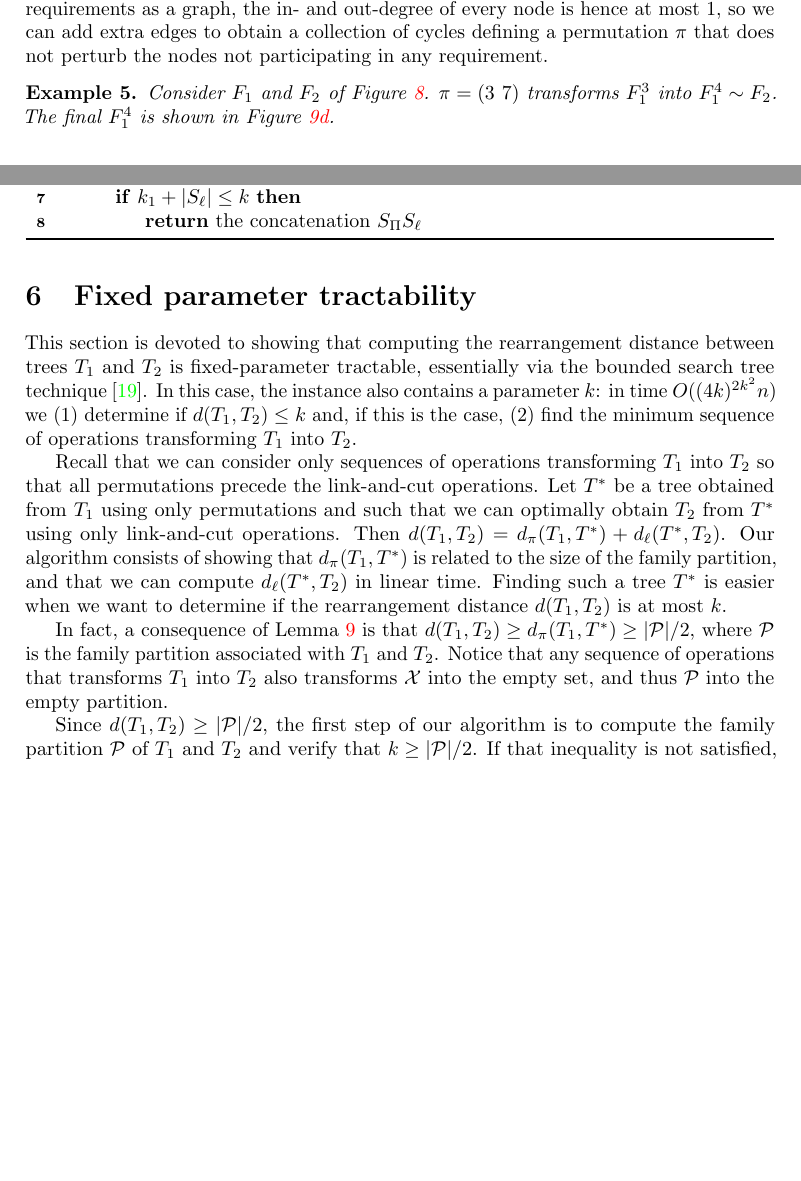
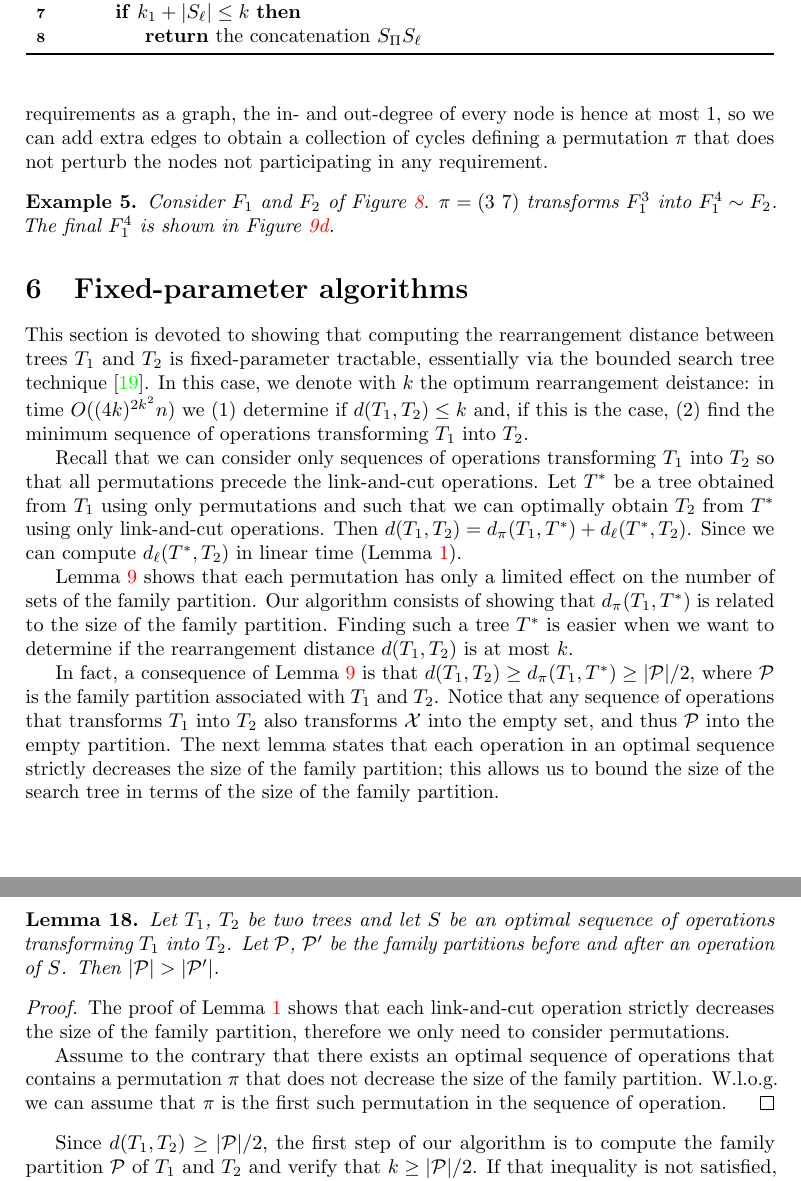
Before and after one commit to AlgoLab/Rearrangement-Distances, a LaTeX document (main.tex): two parts of pages 21 and 22 of 26 before the commit and two parts of pages 22 and 23 of 26 after it, joined at a grey line, cut so that both start at the same text, the shorter picture padded with empty space. Compiled offline with pdfLaTeX.

Commit message:
sketch of FPT proof

```diff
--- a/main.tex
+++ b/main.tex
@@ -340,6 +340,8 @@ Then there is a linear-time algorithm that computes the shortest sequence of lin
 
   Assume now that $w$ is a descendant of $v$ in $T_1$, and let $<v, x_1, \ldots, x_{q-1}, x_q = w>$ be the path of $T_1$ from $v$ to $w$. Since no proper descendant of $v$ in $T_1$ belongs to $X$, $p_{T_1}(x_i)=p_{T_2}(x_i)$ for each $i\le q$, that is $<v, x_1, \ldots, x_{q-1}, x_q = w>$ is also path of $T_2$ --- $v$ is an ancestor of $w$ in $T_2$.
   This contradicts the fact that $p_{T_2}(v)=w$, therefore $w$ is not a descendant of $v$ in $T_1$ and the link-and-cut operation $\edge{v}{u}{w}$ is valid.
+
+  The time complexity is a consequence of the fact that a visit of the two trees $T_1$ and $T_2$ suffices to build the family partition.
   \end{proof}
 
 
@@ -908,13 +910,14 @@ too much with respect to the size of $\cP$.
   Let us split the children into three sets:
   \begin{itemize}
   \item $c_{T_1}(a) \cap \cP_{(a,b)}$, that is the children that are in $\cP_{(a,b)}$.
-  Notice that $\pi$ makes $b$ the new parent of all nodes in $c_{T_1}(a) \cap \cP_{(a,b)}$, therefore $\cP_{(a,b)}$ will be removed.
-  \item $c_{T_1}(a) \cap \cP_{(a,a)}$, that is the children that are not in the family partition. The new set $\cP'_{(b,a)}$ will be created with those children.
+  Notice that $\pi$ makes $b$ the new parent of all nodes in $c_{T_1}(a) \cap \cP_{(a,b)}$, therefore $\cP_{(a,b)}$ will be removed;
+  \item $c_{T_1}(a) \cap \cP_{(a,a)}$, that is the children that are not in the family partition. The new set $\cP'_{(b,a)}$ will be created with those children;
   \item $c_{T_1}(a) \setminus \cP_{(a,b)}\setminus \cP_{(a,a)}$, that is the children that are not in $\cP_{(a,b)}$.
   A generic children $v\in c_{T_1}(a) \setminus \cP_{(a,b)}$ belongs to a set  $\cP_{(a,c)}$, thus $\cP_{(a,c)}$
-    will be replaced by $\cP'_{(b,c)}$ in $\cP'$;
+    will be replaced by $\cP'_{(b,c)}$ in $\cP'$.
   \end{itemize}
 
+  Overall, for each label $a$, at most one set of the family partition will be created and at most one will be deleted.
   Consider now the possible effects of $\pi$ on $p_{T_1}(a)$. Notice that $a\in \cP_{(p_{T_1}(a),p_{T_2}(a))}$ and $a\in \cP'_{(p_{T_1}(b),p_{T_2}(a))}$.
   Therefore $\cP_{(p_{T_1}(a),p_{T_2}(a))}$ is the only set of the family partition that might be deleted, while $\cP'_{(p_{T_1}(b),p_{T_2}(a))}$ is the only set that might be created.
 
@@ -1317,14 +1320,13 @@ Consider $\Fone$ and $\Ftwo$ of Figure~\ref{fig:trees}. $\pi=(3~7)$ transforms $
 The final $\Fone^{4}$ is shown in  Figure~\ref{fone4}.
 \end{example}
 
-\section{Fixed parameter tractability}
+\section{Fixed-parameter algorithms}
 \label{sec:fixedpar}
 
 This section is devoted to showing that computing the rearrangement
 distance between trees $T_{1}$ and $T_{2}$ is fixed-parameter
 tractable, essentially via the bounded search tree
-technique~\cite{ParameterizedComplexity}.  In this case, the instance
-also contains a parameter $k$: in time $O((4k)^{2k^{2}}n)$ we (1)
+technique~\cite{ParameterizedComplexity}.  In this case, we denote with $k$ the optimum rearrangement deistance: in time $O((4k)^{2k^{2}}n)$ we (1)
 determine if $d(T_{1}, T_2)\le k $ and, if this is the case, (2) find
 the minimum sequence of operations transforming $T_{1}$ into $T_{2}$.
 
@@ -1333,10 +1335,14 @@ permutations precede the link-and-cut operations.  Let $T^{*}$ be a
 tree obtained from $T_{1}$ using only permutations and such that we
 can optimally obtain $T_{2}$ from $T^{*}$ using only link-and-cut
 operations.  Then $d(T_1,T_2) = d_{\pi}(T_{1}, T^{*}) +
-d_{\ell}(T^{*}, T_{2})$.  Our algorithm consists of showing that
+d_{\ell}(T^{*}, T_{2})$.
+Since we can compute $d_{\ell}(T^{*}, T_{2})$ in linear
+time (Lemma~\ref{lemma:algorithm-link-and-cut}).
+
+Lemma~\ref{lemma:partition} shows that each permutation has only a limited effect on the number of sets of the family partition.
+Our algorithm consists of showing that
 $d_{\pi}(T_{1}, T^{*})$ is related to the size of the family
-partition, and that we can compute $d_{\ell}(T^{*}, T_{2})$ in linear
-time.
+partition.
 Finding
 such a tree $T^{*}$ is easier when we want to determine if the
 rearrangement distance $d(T_1,T_2)$ is at most $k$.
@@ -1371,7 +1377,22 @@ $d(T_{1}, T_2) \geq d_{\pi}(T_{1}, T^{*})\geq |\cP|/2 $, where $\cP$
 is the family partition associated with $T_{1}$ and $T_{2}$.  Notice
 that any sequence of operations that transforms $T_{1}$ into $T_2$
 also transforms $\cX$ into the empty set, and thus $\cP$ into the empty
-partition.
+partition. The next lemma states that each operation in an optimal sequence strictly decreases the size of the family partition; this allows us to bound the size of the search tree in terms of the size of the family partition.
+
+\begin{lemma}
+  \label{lemma:always-smaller-family-partition}
+  Let $T_1$, $T_2$ be two trees and let $S$ be an optimal sequence of operations transforming $T_1$ into $T_2$.
+  Let $\cP$, $\cP'$ be the family partitions before and after an operation of $S$.
+  Then $|\cP| > |\cP'|$.
+\end{lemma}
+
+\begin{proof}
+  The proof of Lemma~\ref{lemma:algorithm-link-and-cut} shows that each link-and-cut operation strictly decreases the size of the family partition, therefore we only need to consider permutations.
+
+
+  Assume to the contrary that there exists an optimal sequence of operations that contains a permutation $\pi$ that does not decrease the size of the family partition.
+  W.l.o.g. we can assume that $\pi$ is the first such permutation in the sequence of operation.
+\end{proof}
 
 Since $d(T_{1}, T_2) \geq |\cP|/2 $, the first step of our algorithm
 is to compute the family partition $\cP$ of $T_{1}$ and $T_{2}$ and
```
